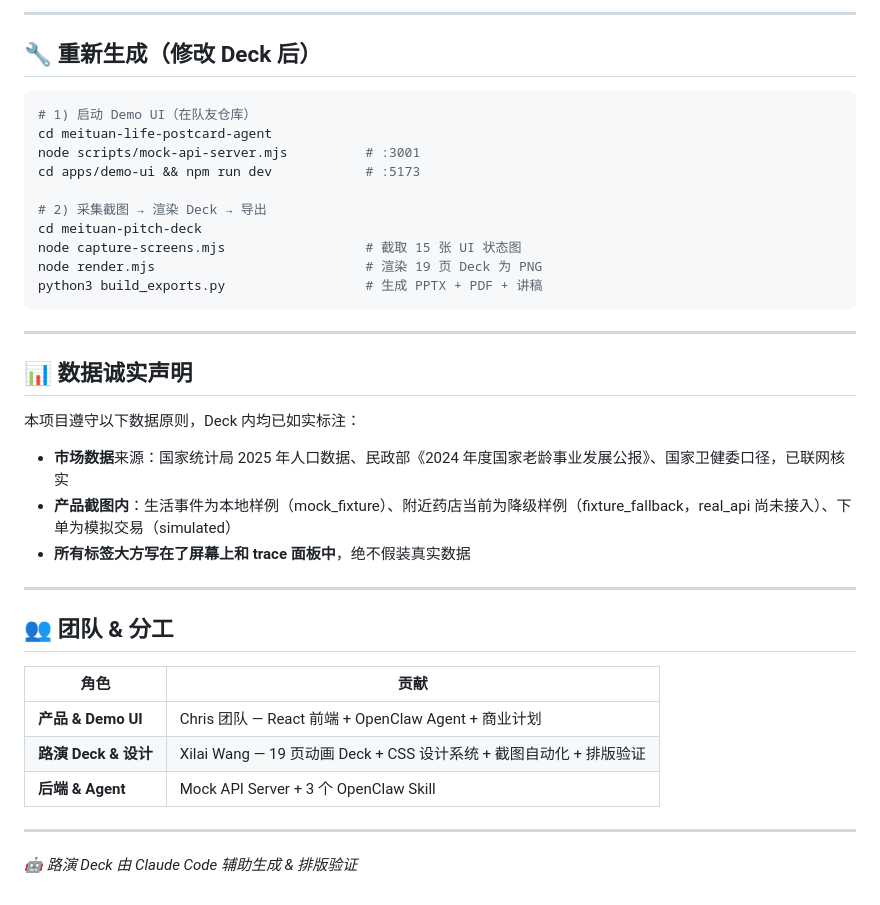
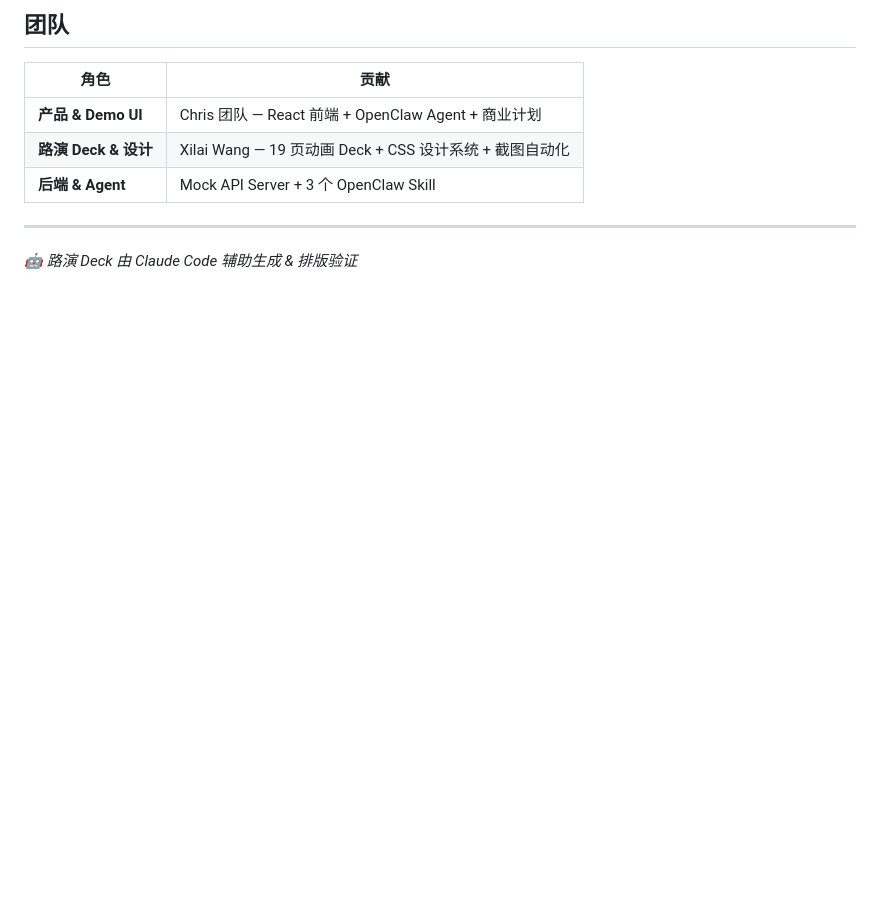
Before and after one commit to XilaiWang/meituan-pitch-deck, a Markdown page: README.md, the part around one of its changes. Drawn GitHub-style; blank space fills up the shorter version.

````diff
--- a/README.md
+++ b/README.md
@@ -164,38 +75,9 @@ meituan-pitch-deck/
----
-
-## 🔧 重新生成（修改 Deck 后）
-
-```bash
-# 1) 启动 Demo UI（在队友仓库）
-cd meituan-life-postcard-agent
-node scripts/mock-api-server.mjs          # :3001
-cd apps/demo-ui && npm run dev            # :5173
-
-# 2) 采集截图 → 渲染 Deck → 导出
-cd meituan-pitch-deck
-node capture-screens.mjs                  # 截取 15 张 UI 状态图
-node render.mjs                           # 渲染 19 页 Deck 为 PNG
-python3 build_exports.py                  # 生成 PPTX + PDF + 讲稿
-```
-
----
-
-## 📊 数据诚实声明
-
-本项目遵守以下数据原则，Deck 内均已如实标注：
-
-- **市场数据**来源：国家统计局 2025 年人口数据、民政部《2024 年度国家老龄事业发展公报》、国家卫健委口径，已联网核实
-- **产品截图内**：生活事件为本地样例（mock_fixture）、附近药店当前为降级样例（fixture_fallback，real_api 尚未接入）、下单为模拟交易（simulated）
-- **所有标签大方写在了屏幕上和 trace 面板中**，绝不假装真实数据
-
----
-
-## 👥 团队 & 分工
+## 团队
 
 | 角色 | 贡献 |
 |---|---|
 | **产品 & Demo UI** | Chris 团队 — React 前端 + OpenClaw Agent + 商业计划 |
-| **路演 Deck & 设计** | Xilai Wang — 19 页动画 Deck + CSS 设计系统 + 截图自动化 + 排版验证 |
+| **路演 Deck & 设计** | Xilai Wang — 19 页动画 Deck + CSS 设计系统 + 截图自动化 |
 | **后端 & Agent** | Mock API Server + 3 个 OpenClaw Skill |
 
 ---
````
Also changed, not shown: other parts of README.md (+37 -126 lines).
